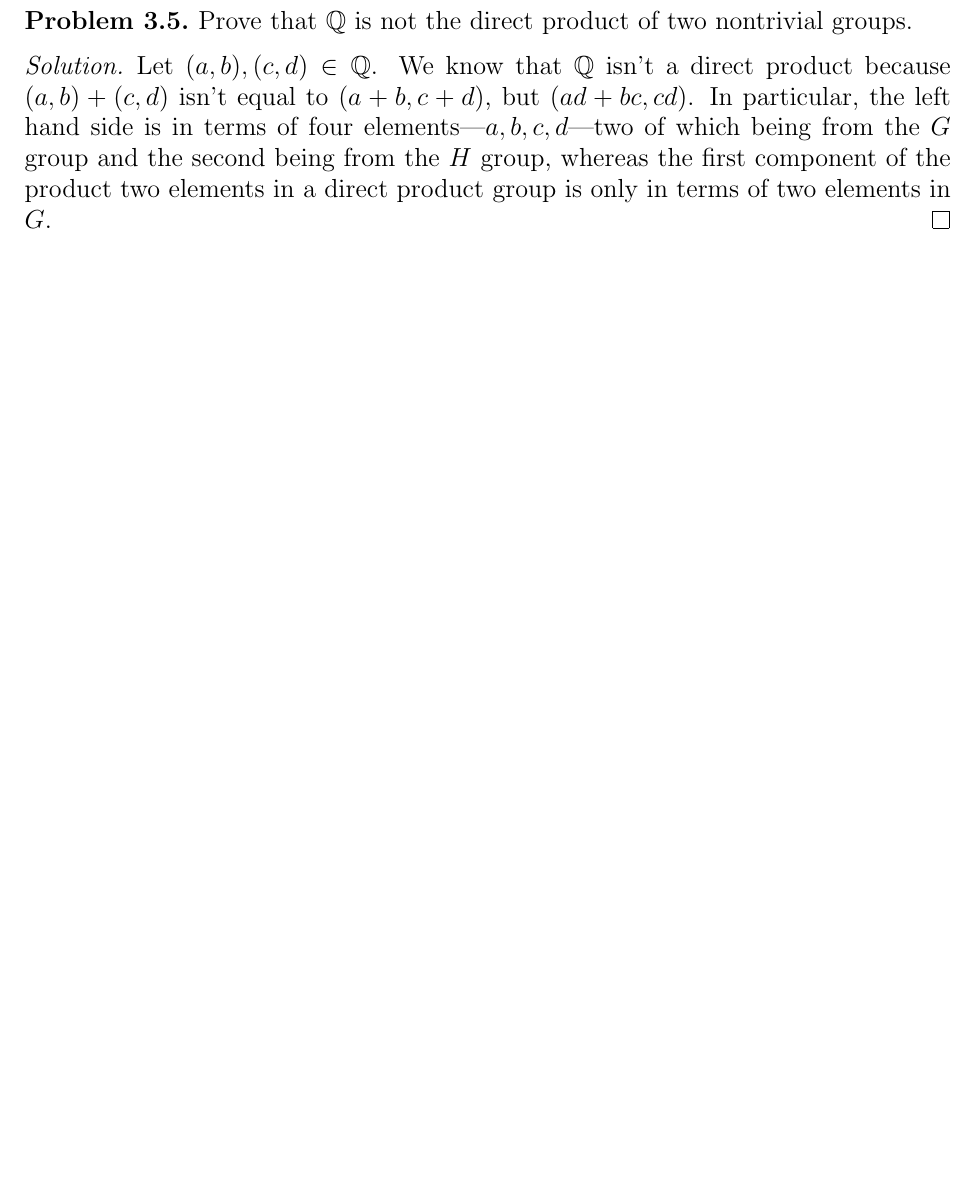
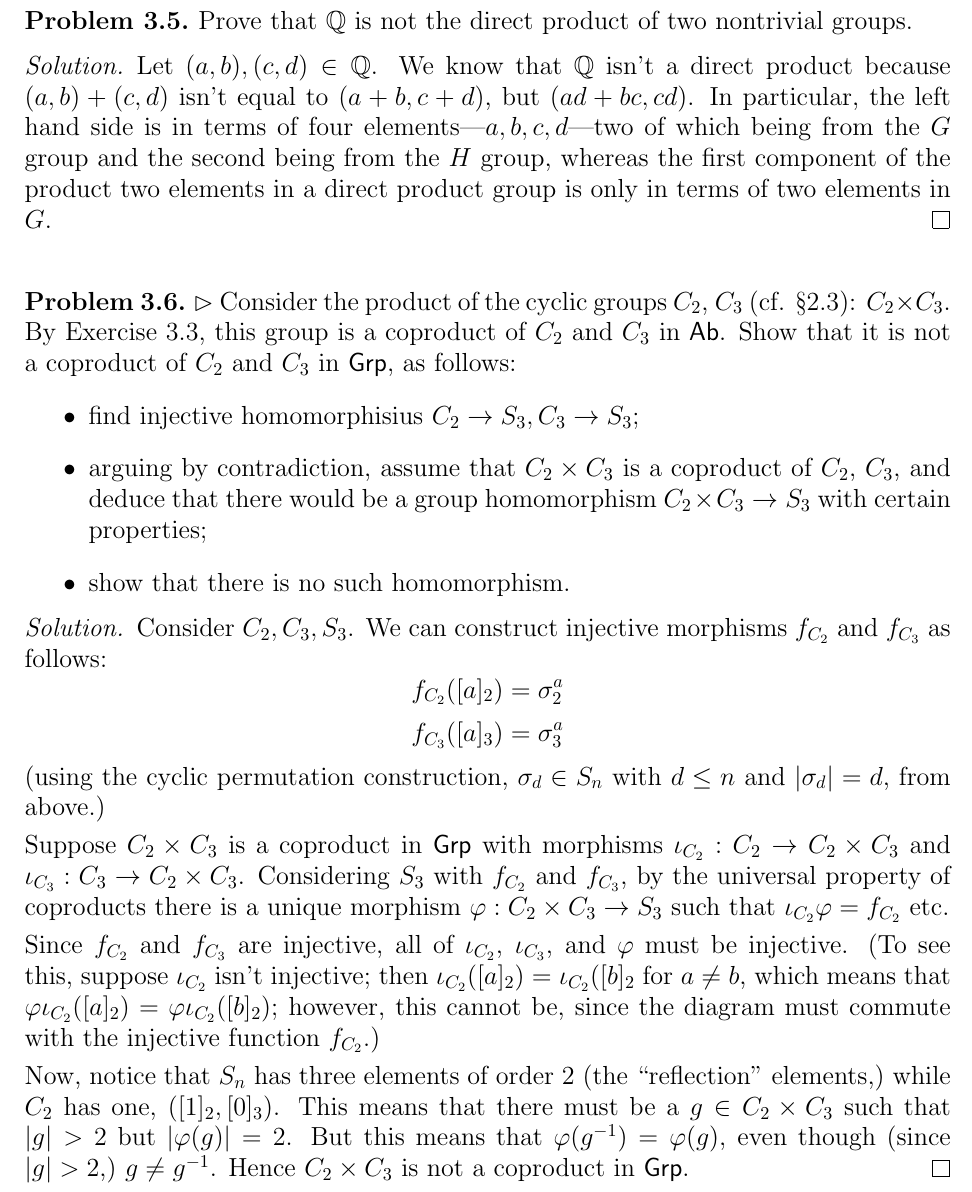
Before and after one commit to srcreigh/aluffi, a LaTeX document (ch2/solutions.tex): part of page 17 of 17, cut so that both start at the same text, the shorter picture padded with empty space. Compiled offline with pdfLaTeX.

Commit message:
add exercise 3.6 solution

```diff
--- a/ch2/solutions.tex
+++ b/ch2/solutions.tex
@@ -1115,4 +1115,49 @@ the first component of the product two elements in a direct product group is
 only in terms of two elements in $G$.
 \end{solution}
 
+
+% Problem 3.6
+\begin{problem}
+$\rhd$ Consider the product of the cyclic groups $C_2$, $C_3$ (cf. \S2.3):
+$C_2\times C_3$. By Exercise 3.3, this group is a coproduct of $C_2$ and $C_3$
+in $\Ab$. Show that it is not a coproduct of $C_2$ and $C_3$ in $\Grp$, as
+follows:
+\begin{itemize}
+\item find injective homomorphisius $C_2\to S_3, C_3\to S_3$;
+\item arguing by contradiction, assume that $C_2\times C_3$ is a coproduct of
+$C_2$, $C_3$, and deduce that there would be a group homomorphism $C_2\times
+C_3\to S_3$ with certain properties;
+\item show that there is no such homomorphism.
+\end{itemize}
+\end{problem}
+\begin{solution}
+Consider $C_2,C_3,S_3$. We can construct injective morphisms $f_{C_2}$ and
+$f_{C_3}$ as follows:
+%
+\[ f_{C_2}([a]_2) = \sigma^a_2 \]
+\[ f_{C_3}([a]_3) = \sigma^a_3 \]
+%
+(using the cyclic permutation construction, $\sigma_d\in S_n$ with $d\leq n$ and
+$\abs{\sigma_d}=d$, from above.)
+
+Suppose $C_2\times C_3$ is a coproduct in $\Grp$ with morphisms
+$\iota_{C_2}:C_2\to C_2\times C_3$ and $\iota_{C_3}:C_3\to C_2\times C_3$.
+Considering $S_3$ with $f_{C_2}$ and $f_{C_3}$, by the universal property of
+coproducts there is a unique morphism $\varphi:C_2\times C_3\to S_3$ such that
+$\iota_{C_2}\varphi = f_{C_2}$ etc.
+
+Since $f_{C_2}$ and $f_{C_3}$ are injective, all of $\iota_{C_2}$,
+$\iota_{C_3}$, and $\varphi$ must be injective.  (To see this, suppose
+$\iota_{C_2}$ isn't injective; then $\iota_{C_2}([a]_2) = \iota_{C_2}([b]_2$ for
+$a\neq b$, which means that $\varphi\iota_{C_2}([a]_2) =
+\varphi\iota_{C_2}([b]_2)$; however, this cannot be, since the diagram must
+commute with the injective function $f_{C_2}$.)
+
+Now, notice that $S_n$ has three elements of order 2 (the ``reflection''
+elements,) while $C_2$ has one, $([1]_2,[0]_3)$. This means that there must be a
+$g\in C_2\times C_3$ such that $\abs{g}>2$ but $\abs{\varphi(g)}=2$. But this
+means that $\varphi(\inv{g})=\varphi(g)$, even though (since $\abs{g}>2$,)
+$g\neq\inv{g}$. Hence $C_2\times C_3$ is not a coproduct in $\Grp$.
+\end{solution}
+
 \end{document}
```
Also changed, not shown: ch2/solutions.pdf.
